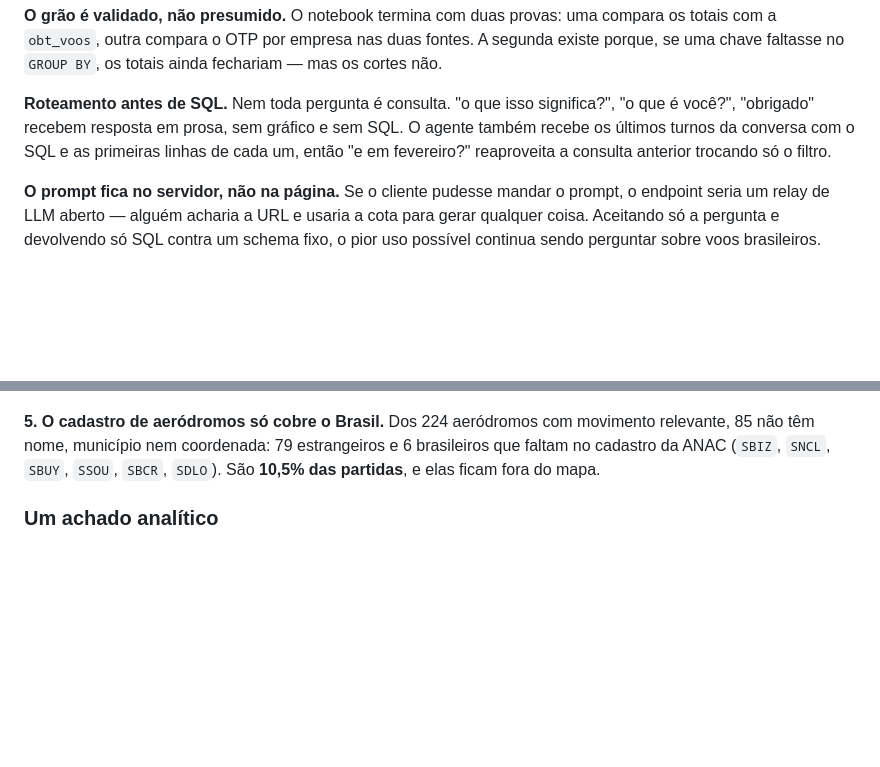
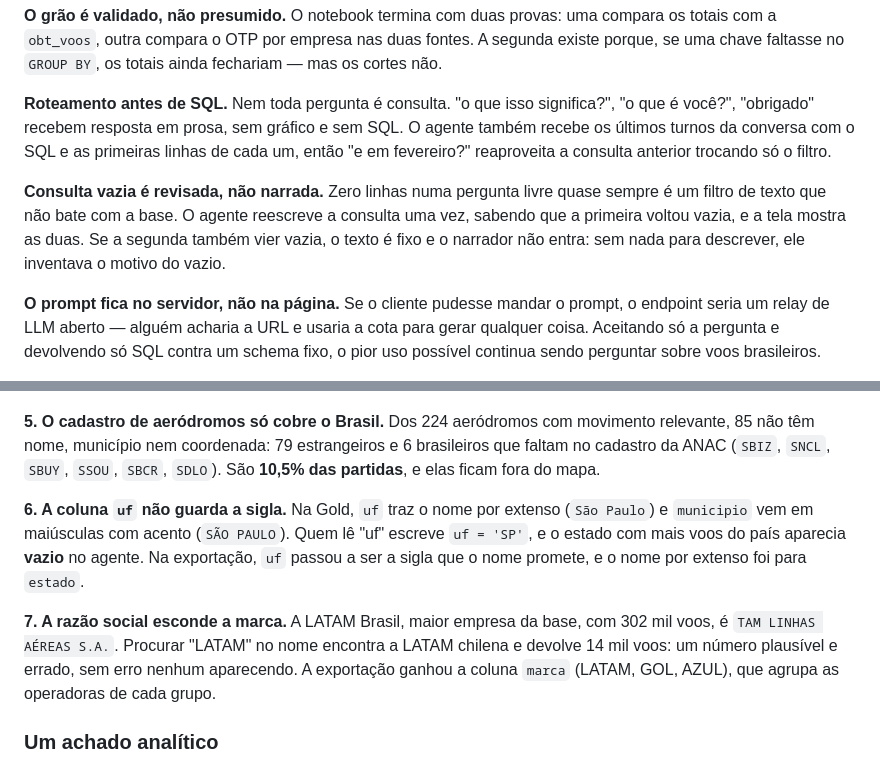
Before and after one commit to Leonardo369852/mizuki-airflows-datawarehouse, a Markdown page: README.md, 2 parts joined by grey strips. Drawn GitHub-style; blank space fills up the shorter version.

Commit message:
documentação: achados sobre uf e razão social, e a regra da consulta vazia
Dois achados novos em "O que a fonte esconde": a coluna uf da Gold não
guarda a sigla, e a razão social esconde a marca, o que fazia a LATAM
Brasil desaparecer de uma busca por "LATAM". Em "Decisões", a regra de
que consulta vazia é revisada e não narrada.

```diff
--- a/README.md
+++ b/README.md
@@ -99,6 +99,11 @@ faltasse no `GROUP BY`, os totais ainda fechariam — mas os cortes não.
 turnos da conversa com o SQL e as primeiras linhas de cada um, então "e em fevereiro?" reaproveita a
 consulta anterior trocando só o filtro.
 
+**Consulta vazia é revisada, não narrada.** Zero linhas numa pergunta livre quase sempre é um filtro
+de texto que não bate com a base. O agente reescreve a consulta uma vez, sabendo que a primeira voltou
+vazia, e a tela mostra as duas. Se a segunda também vier vazia, o texto é fixo e o narrador não entra:
+sem nada para descrever, ele inventava o motivo do vazio.
+
 **O prompt fica no servidor, não na página.** Se o cliente pudesse mandar o prompt, o endpoint seria
 um relay de LLM aberto — alguém acharia a URL e usaria a cota para gerar qualquer coisa. Aceitando
 só a pergunta e devolvendo só SQL contra um schema fixo, o pior uso possível continua sendo
@@ -141,6 +146,16 @@ usa a segunda em ranking de atraso, declarando o corte.
 não têm nome, município nem coordenada: 79 estrangeiros e 6 brasileiros que faltam no cadastro da
 ANAC (`SBIZ`, `SNCL`, `SBUY`, `SSOU`, `SBCR`, `SDLO`). São **10,5% das partidas**, e elas ficam fora
 do mapa.
+
+**6. A coluna `uf` não guarda a sigla.** Na Gold, `uf` traz o nome por extenso (`São Paulo`) e
+`municipio` vem em maiúsculas com acento (`SÃO PAULO`). Quem lê "uf" escreve `uf = 'SP'`, e o estado
+com mais voos do país aparecia **vazio** no agente. Na exportação, `uf` passou a ser a sigla que o
+nome promete, e o nome por extenso foi para `estado`.
+
+**7. A razão social esconde a marca.** A LATAM Brasil, maior empresa da base, com 302 mil voos, é
+`TAM LINHAS AÉREAS S.A.`. Procurar "LATAM" no nome encontra a LATAM chilena e devolve 14 mil voos:
+um número plausível e errado, sem erro nenhum aparecendo. A exportação ganhou a coluna `marca`
+(LATAM, GOL, AZUL), que agrupa as operadoras de cada grupo.
 
 ### Um achado analítico
 
```
